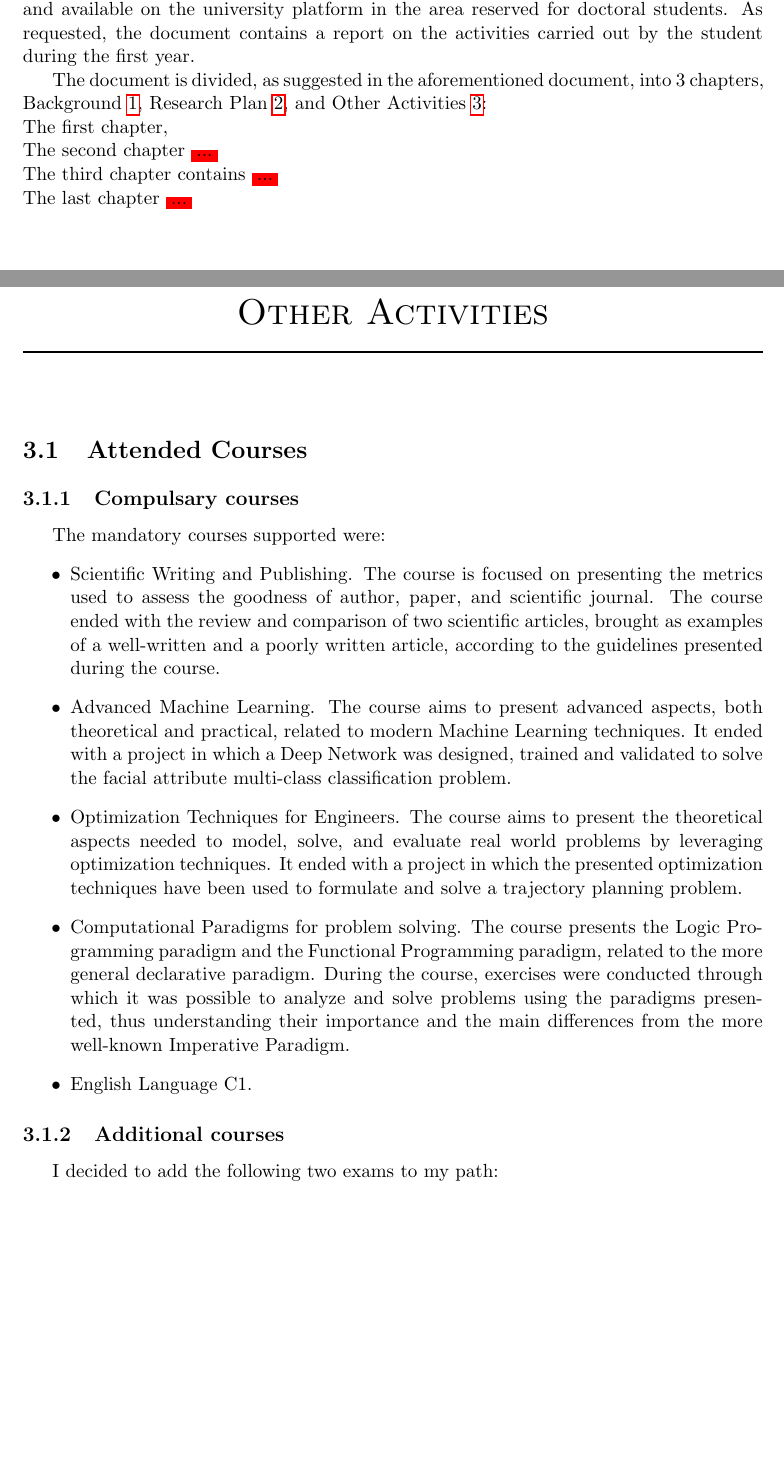
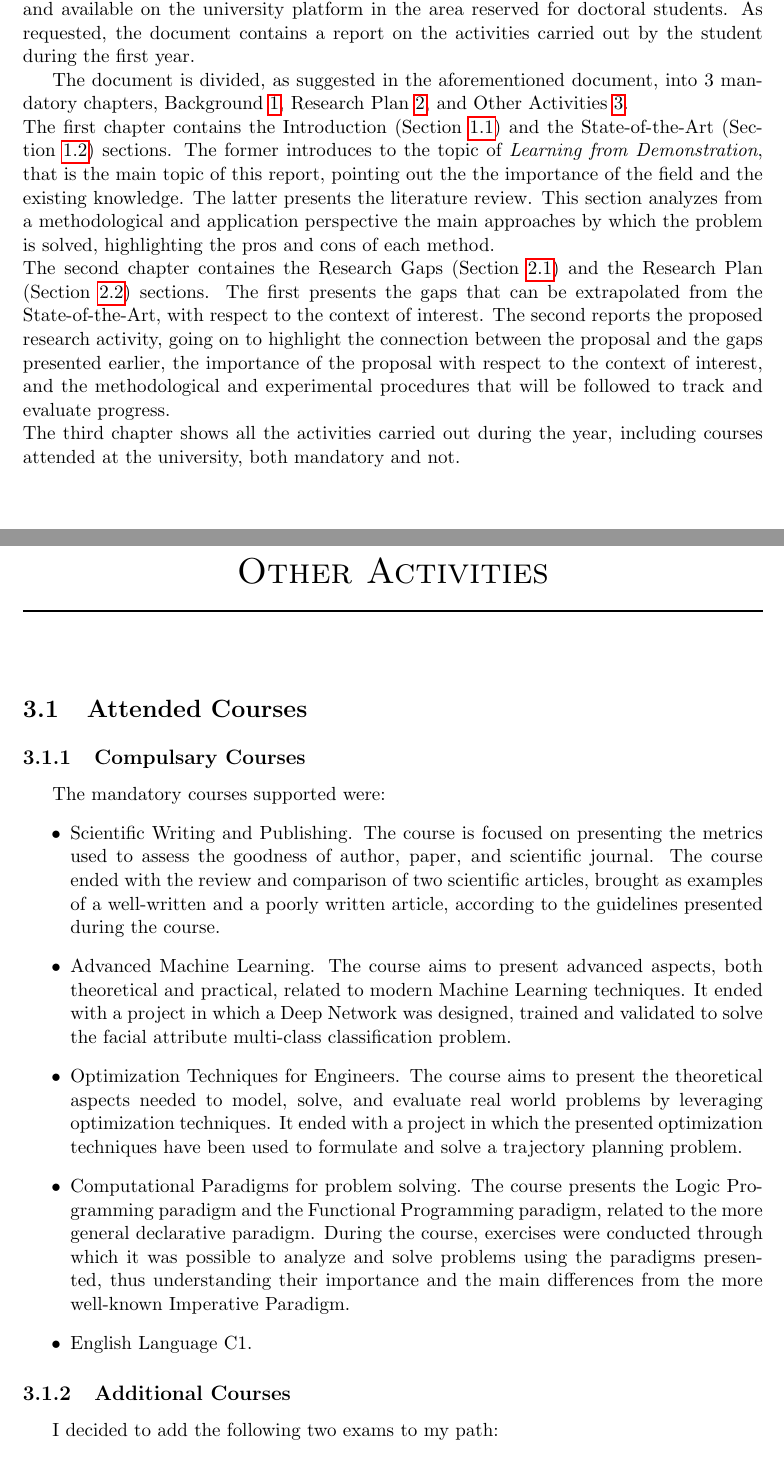
Before and after one commit to ciccio42/Final-Report-PhD-First-Year, a LaTeX thesis (main.tex, which reads Chapters/0_overview/0_overview.tex, Chapters/4_other_activities/4_1_1_Compulsary_courses.tex, Chapters/4_other_activities/4_1_2_Additional_Courses.tex): two parts of pages 3 and 33 of 42, joined at a grey line, cut so that both start at the same text, the shorter picture padded with empty space. Compiled offline with pdfLaTeX.

Commit message:
overview

```diff
--- a/Chapters/0_overview/0_overview.tex
+++ b/Chapters/0_overview/0_overview.tex
@@ -5,12 +5,10 @@
 \addcontentsline{toc}{chapter}{Overview}
 
 The report represents the final document of the first year of the doctorate carried out by the undersigned. The document conforms to the latest version of the document \hyperlink{https://corsi.unisa.it/ingegneria-dell-informazione/didattica/guida-dello-studente}{\textit{\say{Requirements for the PhD degree}}} approved on 14/12/2020 by the professors' college and available on the university platform in the area reserved for doctoral students. As requested, the document contains a report on the activities carried out by the student during the first year. \par
-The document is divided, as suggested in the aforementioned document, into 3 chapters, Background \ref{chapter:background}, Research Plan \ref{chapter:research_plan}, and Other Activities \ref{chapter:other_activities}:
-\newline The first chapter,
-\newline The second chapter \colorbox{red}{...}
-\newline The third chapter contains \colorbox{red}{...}
-\newline The last chapter \colorbox{red}{...}
-
+The document is divided, as suggested in the aforementioned document, into 3 mandatory chapters, Background \ref{chapter:background}, Research Plan \ref{chapter:research_plan}, and Other Activities \ref{chapter:other_activities}.
+\newline The first chapter contains the Introduction (Section \ref{sec:intro}) and the State-of-the-Art (Section \ref{sec:sota}) sections. The former introduces to the topic of \textit{Learning from Demonstration}, that is the main topic of this report, pointing out the the importance of the field and the existing knowledge. The latter presents the literature review. This section analyzes from a methodological and application perspective the main approaches by which the problem is solved, highlighting the pros and cons of each method.
+\newline The second chapter containes the Research Gaps (Section \ref{sec:research_gaps}) and the Research Plan (Section \ref{sec:research_activity}) sections. The first presents the gaps that can be extrapolated from the State-of-the-Art, with respect to the context of interest. The second reports the proposed research activity, going on to highlight the connection between the proposal and the gaps presented earlier, the importance of the proposal with respect to the context of interest, and the methodological and experimental procedures that will be followed to track and evaluate progress.
+\newline The third chapter shows all the activities carried out during the year, including courses attended at the university, both mandatory and not.
 % \begin{adjustwidth}{38pt}{38pt}
 % \textit{Here I write the abtract.}
 % \end{adjustwidth}
--- a/Chapters/4_other_activities/4_1_1_Compulsary_courses.tex
+++ b/Chapters/4_other_activities/4_1_1_Compulsary_courses.tex
@@ -1,4 +1,4 @@
-\subsection{Compulsary courses}
+\subsection{Compulsary Courses}
 The mandatory courses supported were:
 \begin{itemize}
     \item Scientific Writing and Publishing. The course is focused on presenting the metrics used to assess the goodness of author, paper, and scientific journal. The course ended with the review and comparison of two scientific articles, brought as examples of a well-written and a poorly written article, according to the guidelines presented during the course.
--- a/Chapters/4_other_activities/4_1_2_Additional_Courses.tex
+++ b/Chapters/4_other_activities/4_1_2_Additional_Courses.tex
@@ -1,4 +1,4 @@
-\subsection{Additional courses}
+\subsection{Additional Courses}
 I decided to add the following two exams to my path:
 \begin{itemize}
     \item Mobile Robots for Critical Mission. The course, related to the Master Degree in Computer Engineering, aims to provide the architectural, methodological, and design elements for the realization of intelligent robots capable of moving autonomously in indoor environment. The course ended with the design, implementation, and validation of a software that allows a mobile robot platform to move autonomously, given the desired start and end points.
```
Also changed, not shown: Chapters/2_research_plan/2_1_research_topic.tex (+1 -1 lines), Chapters/title_page/title_page.tex (+1 -1 lines), main.tex (+2 -3 lines), main.pdf, 4 other files.
